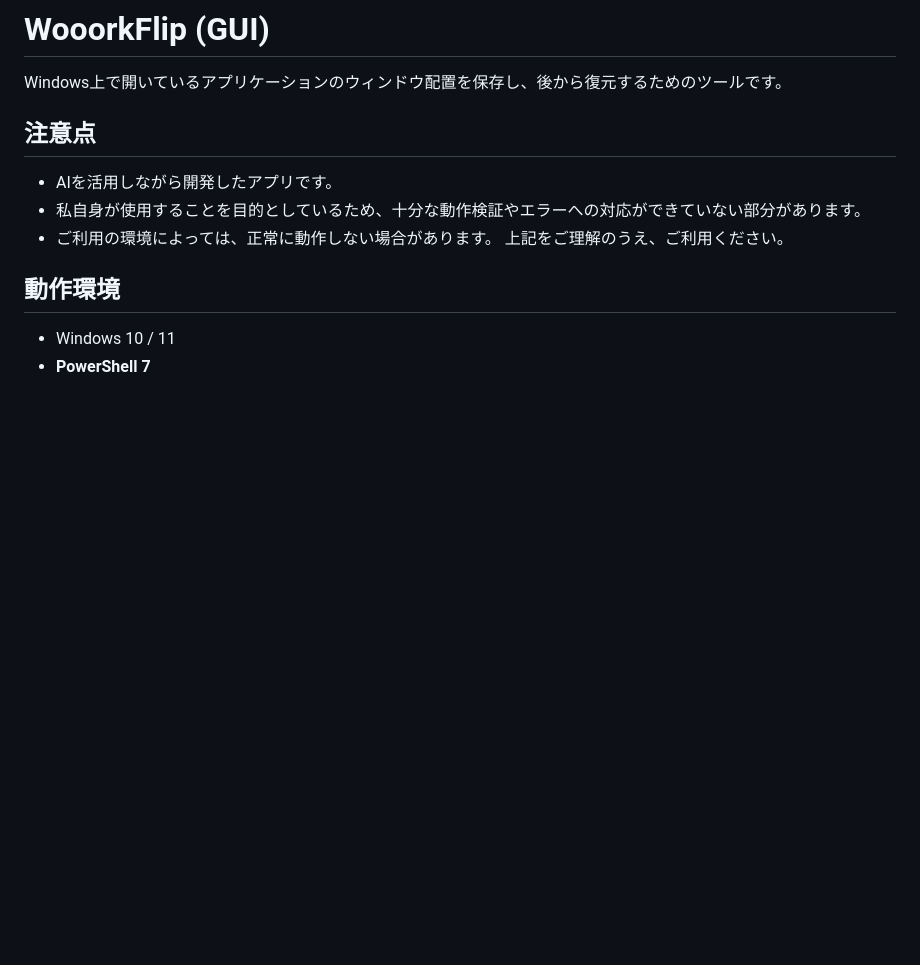
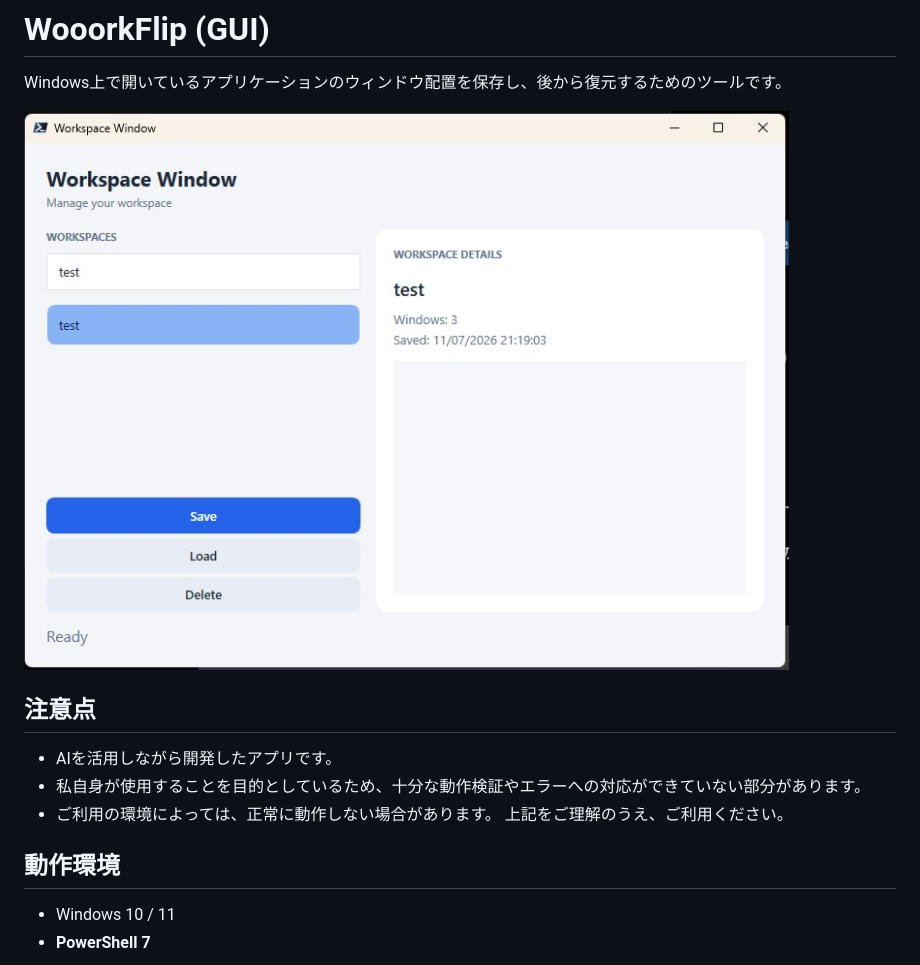
Before and after one commit to ataruno/WooorkFlip, a Markdown page: readme.md, the part around the change. Drawn GitHub-style; pictures changed too: README/readme01.jpg (added); blank space fills up the shorter version.

```diff
--- a/readme.md
+++ b/readme.md
@@ -1,6 +1,7 @@
 # WooorkFlip (GUI)
 Windows上で開いているアプリケーションのウィンドウ配置を保存し、後から復元するためのツールです。
 
+![WooorkFlip](README/readme01.jpg)
 
 ## 注意点
 * AIを活用しながら開発したアプリです。
```
